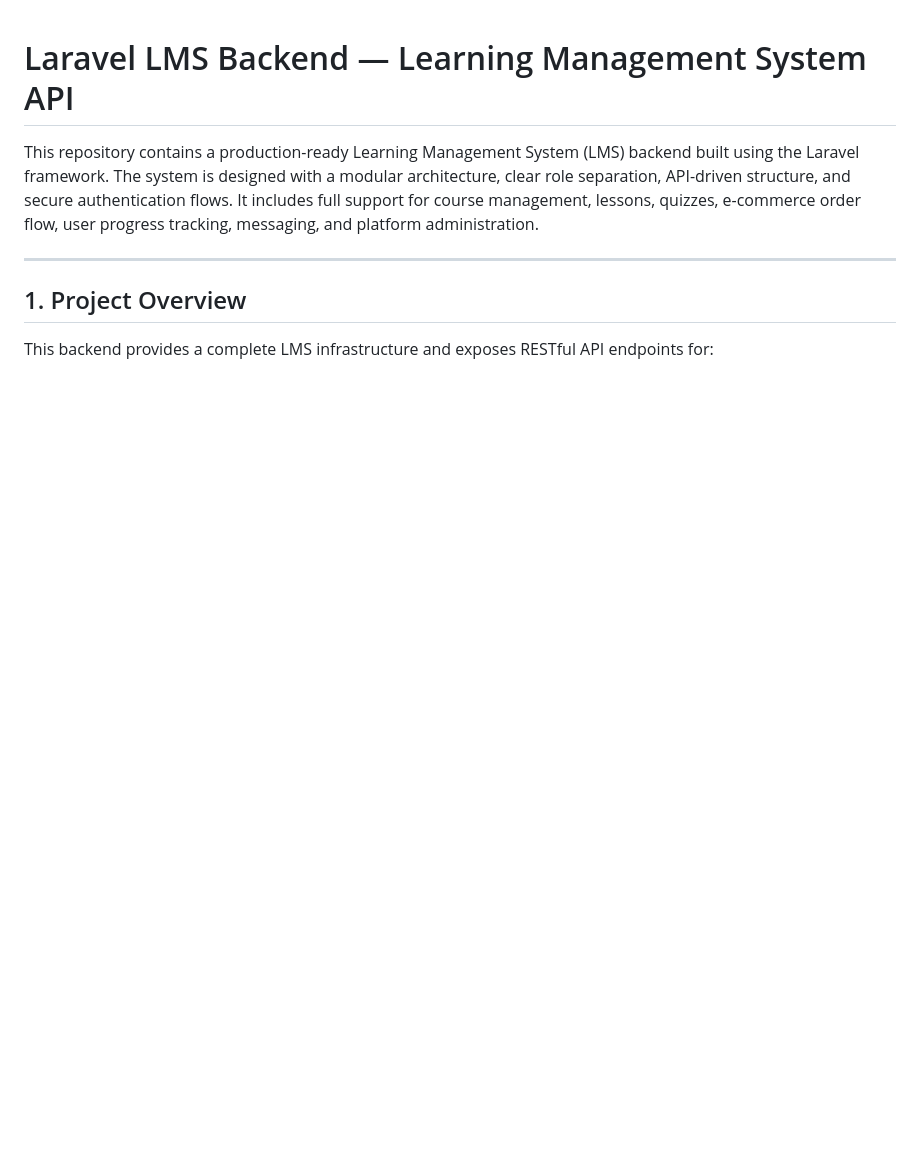
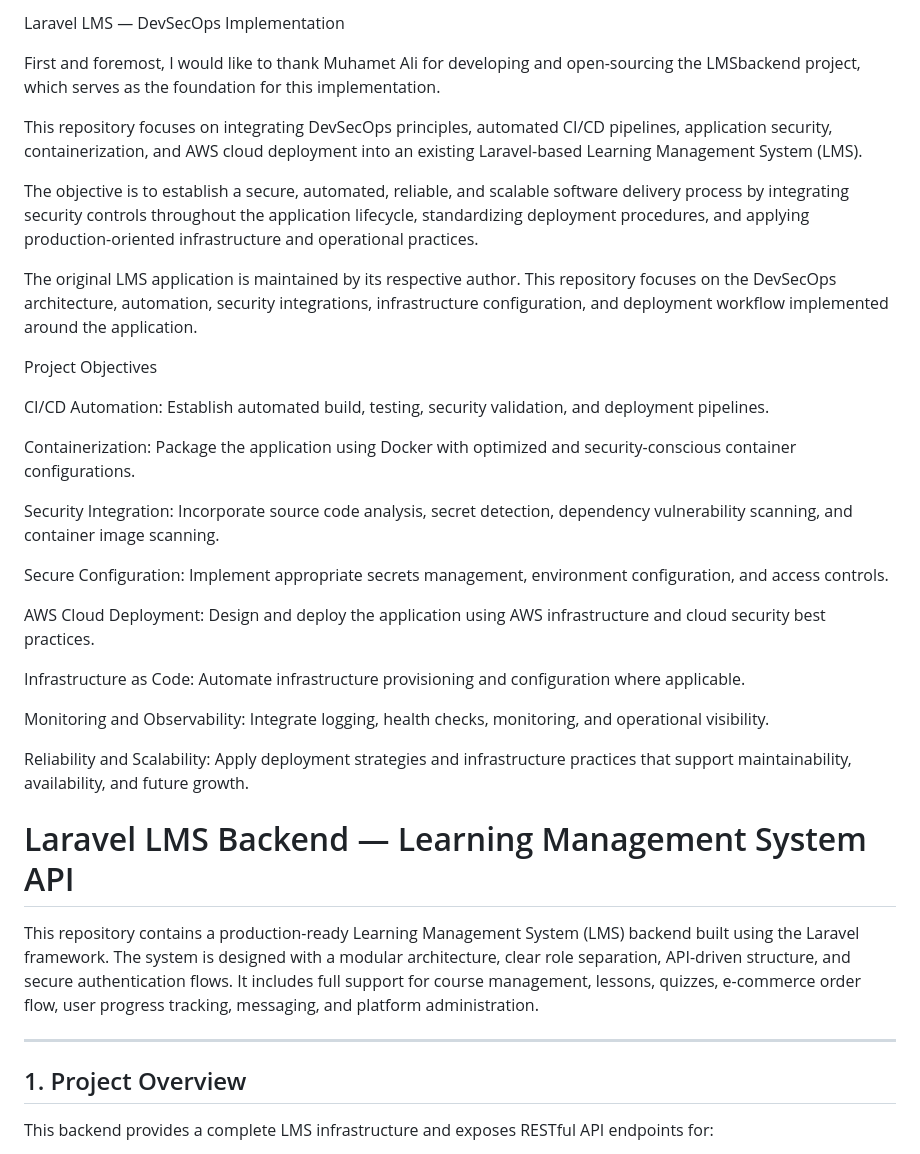
Before and after one commit to h222amza/laravel-lms-project-devsecops, a Markdown page: README.md, the part around the change. Rendered like a GitHub page; blank space fills up the shorter version.

Commit message:
Enhance README with project goals and DevSecOps details
Expanded README to include project objectives and DevSecOps focus.

```diff
--- a/README.md
+++ b/README.md
@@ -1,3 +1,34 @@
+Laravel LMS — DevSecOps Implementation
+
+First and foremost, I would like to thank Muhamet Ali for developing and open-sourcing the LMSbackend project, which serves as the foundation for this implementation.
+
+This repository focuses on integrating DevSecOps principles, automated CI/CD pipelines, application security, containerization, and AWS cloud deployment into an existing Laravel-based Learning Management System (LMS).
+
+The objective is to establish a secure, automated, reliable, and scalable software delivery process by integrating security controls throughout the application lifecycle, standardizing deployment procedures, and applying production-oriented infrastructure and operational practices.
+
+The original LMS application is maintained by its respective author. This repository focuses on the DevSecOps architecture, automation, security integrations, infrastructure configuration, and deployment workflow implemented around the application.
+
+Project Objectives
+
+CI/CD Automation: Establish automated build, testing, security validation, and deployment pipelines.
+
+Containerization: Package the application using Docker with optimized and security-conscious container configurations.
+
+Security Integration: Incorporate source code analysis, secret detection, dependency vulnerability scanning, and container image scanning.
+
+Secure Configuration: Implement appropriate secrets management, environment configuration, and access controls.
+
+AWS Cloud Deployment: Design and deploy the application using AWS infrastructure and cloud security best practices.
+
+Infrastructure as Code: Automate infrastructure provisioning and configuration where applicable.
+
+Monitoring and Observability: Integrate logging, health checks, monitoring, and operational visibility.
+
+Reliability and Scalability: Apply deployment strategies and infrastructure practices that support maintainability, availability, and future growth.
+
+
+
+
 
 # Laravel LMS Backend — Learning Management System API
 
```
